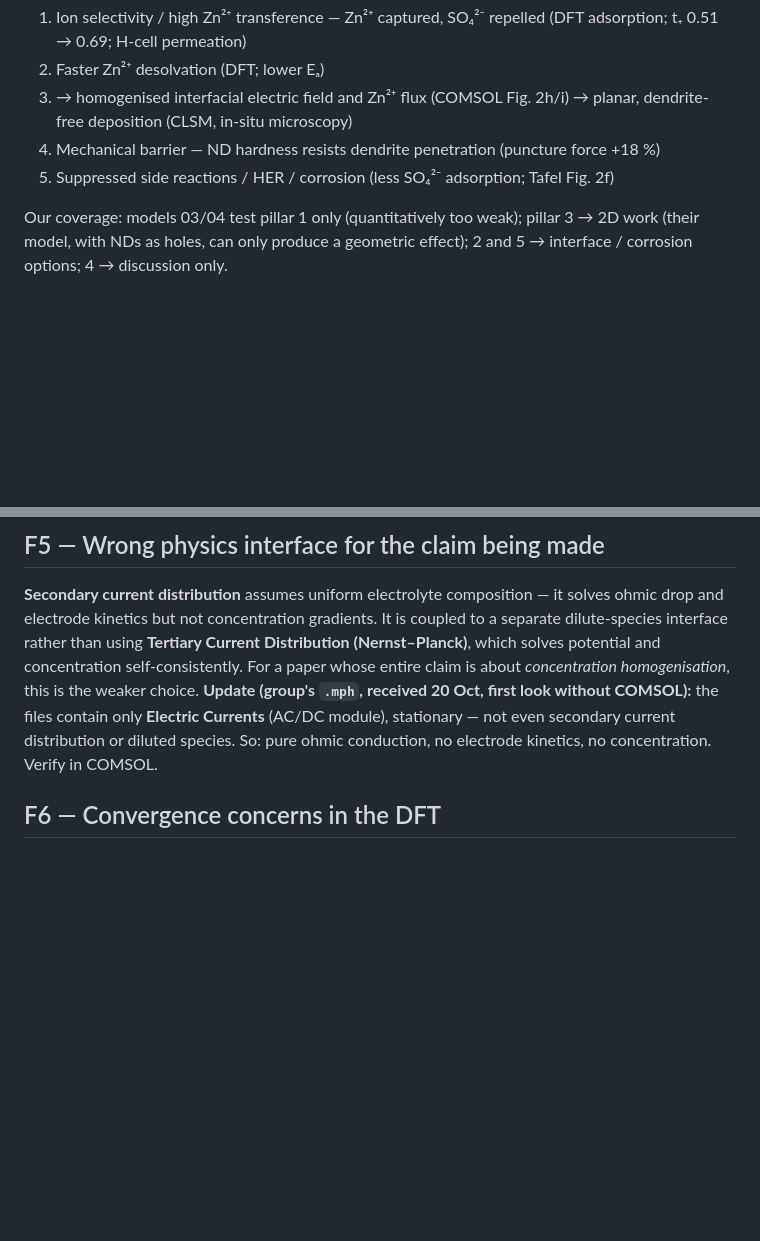
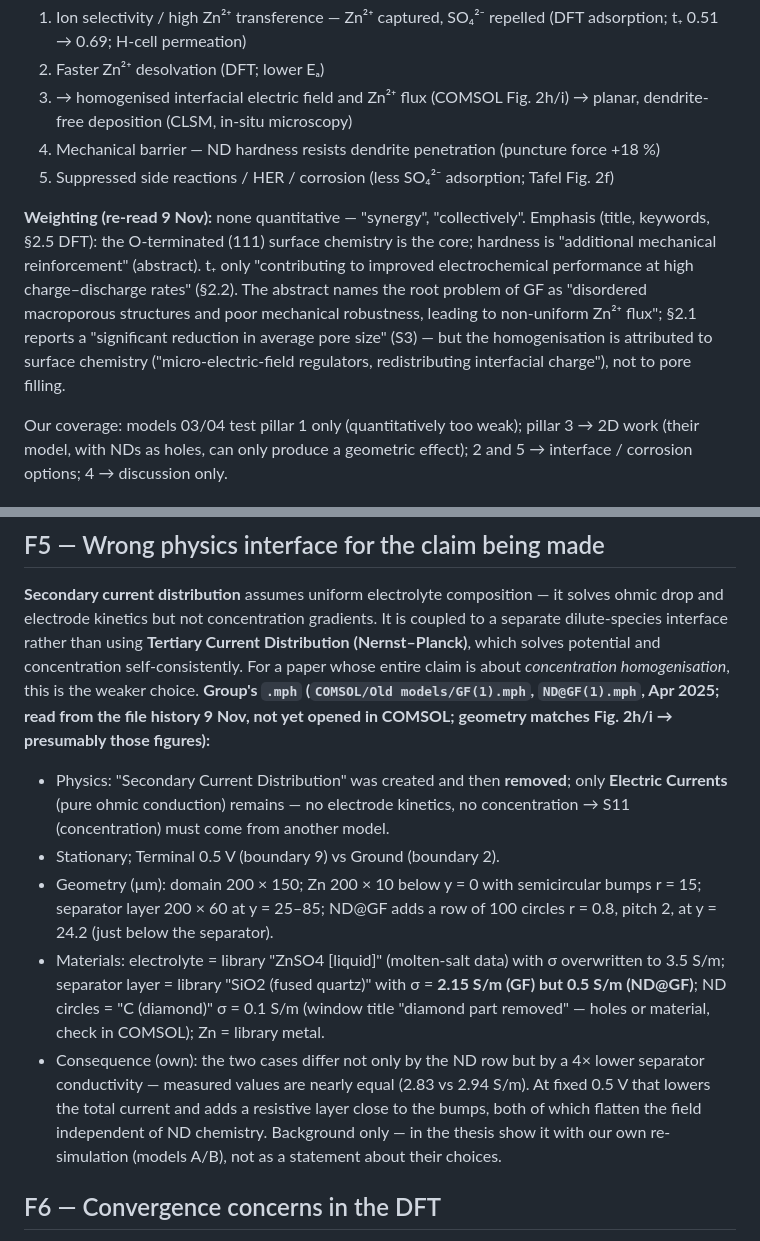
Before and after one commit to KonradBraun/Master-Thesis-Tsinghua, a Markdown page: Literature/paper-summary.md, 2 parts joined by grey strips. Drawn GitHub-style; blank space fills up the shorter version.

Commit message:
Notes: paper's mechanism weighting, group COMSOL models read out
Co-Authored-By: Claude Opus 5.5 <noreply@anthropic.com>

```diff
--- a/Literature/paper-summary.md
+++ b/Literature/paper-summary.md
@@ -17,6 +17,8 @@ A "synergy" of several effects, all attributed to oxygen-terminated (111) ND fac
 3. → homogenised interfacial electric field and Zn²⁺ flux (COMSOL Fig. 2h/i) → planar, dendrite-free deposition (CLSM, in-situ microscopy)
 4. Mechanical barrier — ND hardness resists dendrite penetration (puncture force +18 %)
 5. Suppressed side reactions / HER / corrosion (less SO₄²⁻ adsorption; Tafel Fig. 2f)
+
+**Weighting (re-read 9 Nov):** none quantitative — "synergy", "collectively". Emphasis (title, keywords, §2.5 DFT): the O-terminated (111) surface chemistry is the core; hardness is "additional mechanical reinforcement" (abstract). t₊ only "contributing to improved electrochemical performance at high charge–discharge rates" (§2.2). The abstract names the root problem of GF as "disordered macroporous structures and poor mechanical robustness, leading to non-uniform Zn²⁺ flux"; §2.1 reports a "significant reduction in average pore size" (S3) — but the homogenisation is attributed to surface chemistry ("micro-electric-field regulators, redistributing interfacial charge"), not to pore filling.
 
 Our coverage: models 03/04 test pillar 1 only (quantitatively too weak); pillar 3 → 2D work (their model, with NDs as holes, can only produce a geometric effect); 2 and 5 → interface / corrosion options; 4 → discussion only.
 
@@ -182,7 +184,12 @@ A **0.5 V** cathodic overpotential is applied, while the measured nucleation ove
 
 ## F5 — Wrong physics interface for the claim being made
 **Secondary current distribution** assumes uniform electrolyte composition — it solves ohmic drop and electrode kinetics but not concentration gradients. It is coupled to a separate dilute-species interface rather than using **Tertiary Current Distribution (Nernst–Planck)**, which solves potential and concentration self-consistently. For a paper whose entire claim is about *concentration homogenisation*, this is the weaker choice.
-**Update (group's `.mph`, received 20 Oct, first look without COMSOL):** the files contain only **Electric Currents** (AC/DC module), stationary — not even secondary current distribution or diluted species. So: pure ohmic conduction, no electrode kinetics, no concentration. Verify in COMSOL.
+**Group's `.mph` (`COMSOL/Old models/GF(1).mph`, `ND@GF(1).mph`, Apr 2025; read from the file history 9 Nov, not yet opened in COMSOL; geometry matches Fig. 2h/i → presumably those figures):**
+- Physics: "Secondary Current Distribution" was created and then **removed**; only **Electric Currents** (pure ohmic conduction) remains — no electrode kinetics, no concentration → S11 (concentration) must come from another model.
+- Stationary; Terminal 0.5 V (boundary 9) vs Ground (boundary 2).
+- Geometry (µm): domain 200 × 150; Zn 200 × 10 below y = 0 with semicircular bumps r = 15; separator layer 200 × 60 at y = 25–85; ND@GF adds a row of 100 circles r = 0.8, pitch 2, at y = 24.2 (just below the separator).
+- Materials: electrolyte = library "ZnSO4 [liquid]" (molten-salt data) with σ overwritten to 3.5 S/m; separator layer = library "SiO2 (fused quartz)" with σ = **2.15 S/m (GF) but 0.5 S/m (ND@GF)**; ND circles = "C (diamond)" σ = 0.1 S/m (window title "diamond part removed" — holes or material, check in COMSOL); Zn = library metal.
+- Consequence (own): the two cases differ not only by the ND row but by a 4× lower separator conductivity — measured values are nearly equal (2.83 vs 2.94 S/m). At fixed 0.5 V that lowers the total current and adds a resistive layer close to the bumps, both of which flatten the field independent of ND chemistry. Background only — in the thesis show it with our own re-simulation (models A/B), not as a statement about their choices.
 
 ## F6 — Convergence concerns in the DFT
 - **Cutoff 350 eV.** VASP's oxygen PAW has ENMAX = 400 eV; standard practice is ENCUT ≥ ENMAX, often 1.3× for accurate forces. 350 eV is **below the recommended minimum for an oxygen-containing system** — and oxygen termination is the entire point of the paper.
```
Also changed, not shown: notes/progress.md (+2 -2 lines).
